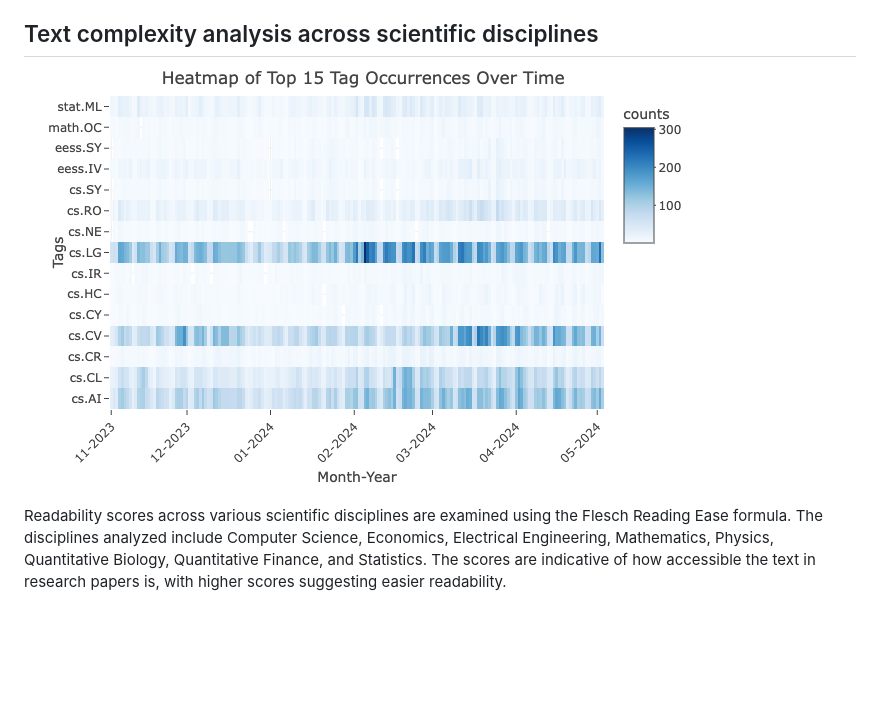
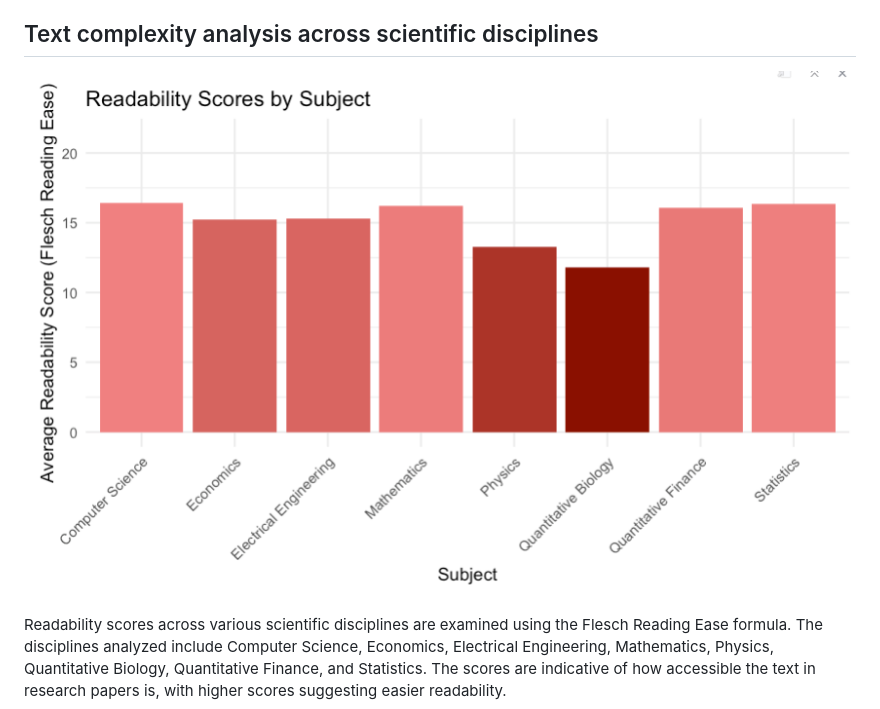
Before and after one commit to mtuann/comp5120-data-vis, a Markdown page: project02/Report.md, the part around the change. Drawn GitHub-style; blank space fills up the shorter version.

```diff
--- a/project02/Report.md
+++ b/project02/Report.md
@@ -58,7 +58,7 @@ This heatmap allows us to pinpoint which research areas are garnering more atten
 
 ## Text complexity analysis across scientific disciplines
 
-![Readability Scores by Subject](images/Slide16.png)
+![Readability Scores by Subject](images/Slide17.png)
 
 Readability scores across various scientific disciplines are examined using the Flesch Reading Ease formula. The disciplines analyzed include Computer Science, Economics, Electrical Engineering, Mathematics, Physics, Quantitative Biology, Quantitative Finance, and Statistics. The scores are indicative of how accessible the text in research papers is, with higher scores suggesting easier readability.
 
```
